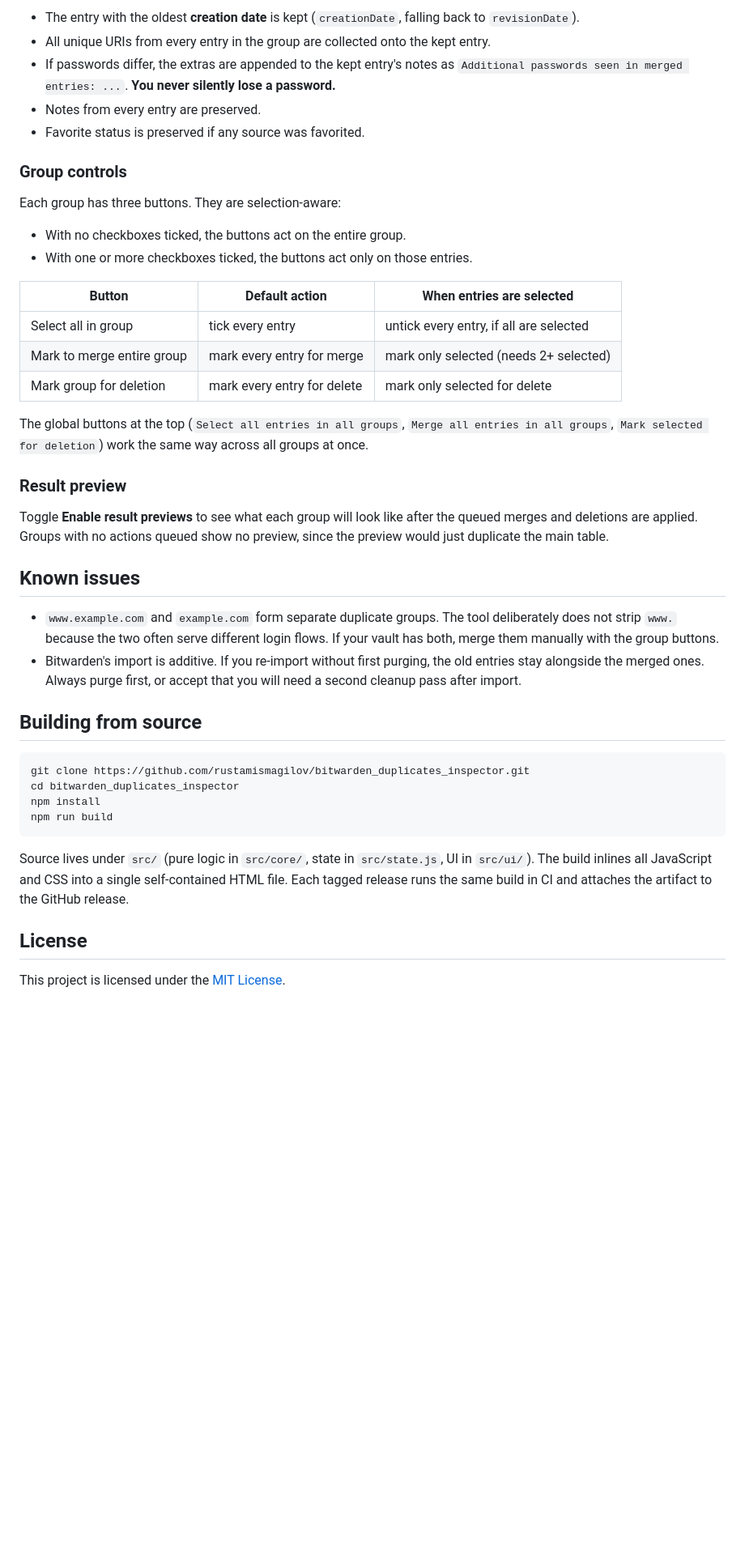
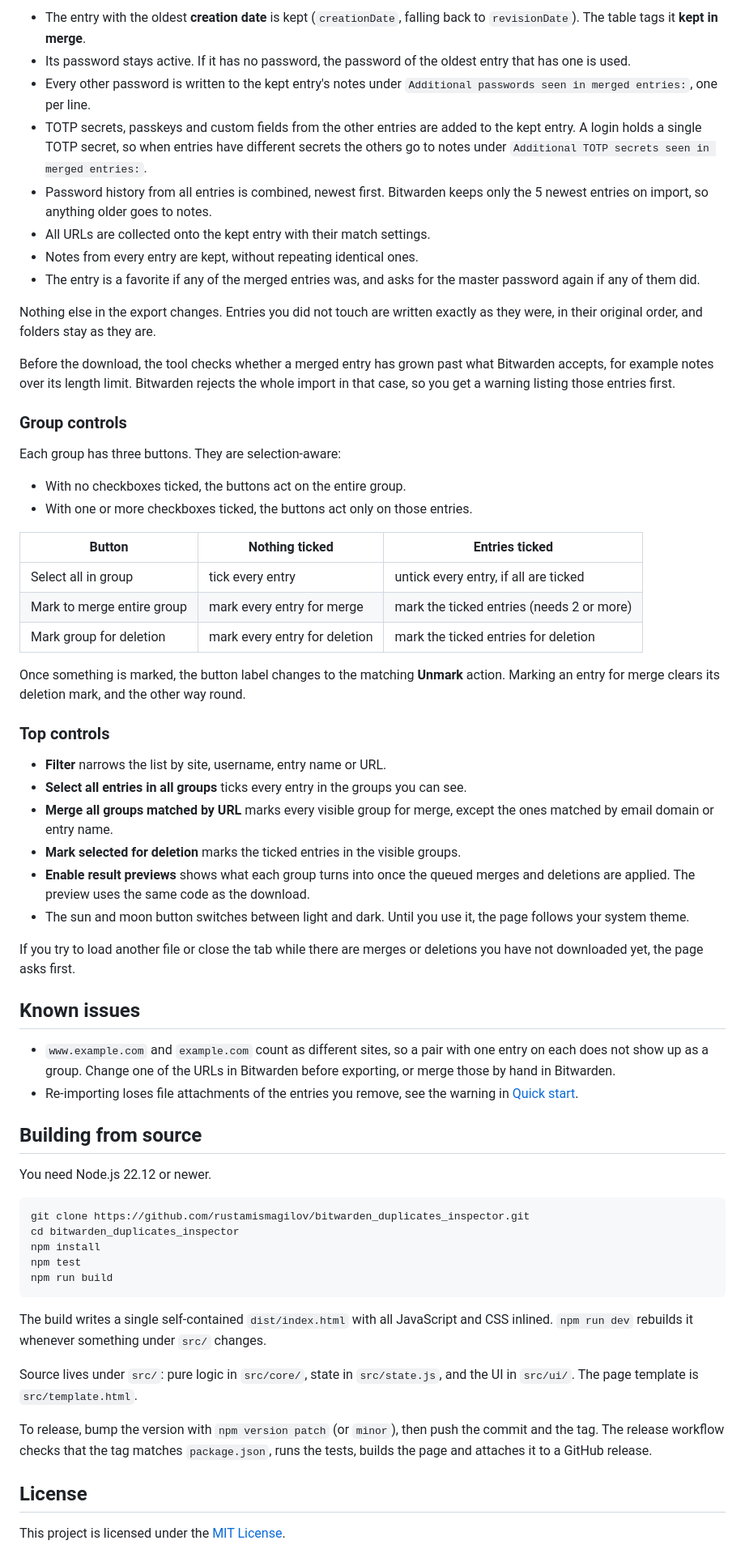
Before and after one commit to rustamismagilov/bitwarden_duplicates_inspector, a Markdown page: README.md, the part around one of its changes. Shown at 81% size. GitHub-like rendering; blank space fills up the shorter version.

Commit message:
Rewrote README to match how merging, detection and the controls work now, and warned about attachments

````diff
--- a/README.md
+++ b/README.md
@@ -42,9 +51,16 @@ When you mark a group for merge:
 
-- The entry with the oldest **creation date** is kept (`creationDate`, falling back to `revisionDate`).
-- All unique URIs from every entry in the group are collected onto the kept entry.
-- If passwords differ, the extras are appended to the kept entry's notes as `Additional passwords seen in merged entries: ...`. **You never silently lose a password.**
-- Notes from every entry are preserved.
-- Favorite status is preserved if any source was favorited.
+- The entry with the oldest **creation date** is kept (`creationDate`, falling back to `revisionDate`). The table tags it **kept in merge**.
+- Its password stays active. If it has no password, the password of the oldest entry that has one is used.
+- Every other password is written to the kept entry's notes under `Additional passwords seen in merged entries:`, one per line.
+- TOTP secrets, passkeys and custom fields from the other entries are added to the kept entry. A login holds a single TOTP secret, so when entries have different secrets the others go to notes under `Additional TOTP secrets seen in merged entries:`.
+- Password history from all entries is combined, newest first. Bitwarden keeps only the 5 newest entries on import, so anything older goes to notes.
+- All URLs are collected onto the kept entry with their match settings.
+- Notes from every entry are kept, without repeating identical ones.
+- The entry is a favorite if any of the merged entries was, and asks for the master password again if any of them did.
+
+Nothing else in the export changes. Entries you did not touch are written exactly as they were, in their original order, and folders stay as they are.
+
+Before the download, the tool checks whether a merged entry has grown past what Bitwarden accepts, for example notes over its length limit. Bitwarden rejects the whole import in that case, so you get a warning listing those entries first.
 
 ### Group controls
 
@@ -53,33 +69,47 @@ Each group has three buttons. They are selection-aware:
 - With no checkboxes ticked, the buttons act on the entire group.
 - With one or more checkboxes ticked, the buttons act only on those entries.
 
-| Button | Default action | When entries are selected |
+| Button | Nothing ticked | Entries ticked |
 |---|---|---|
-| Select all in group | tick every entry | untick every entry, if all are selected |
-| Mark to merge entire group | mark every entry for merge | mark only selected (needs 2+ selected) |
-| Mark group for deletion | mark every entry for delete | mark only selected for delete |
+| Select all in group | tick every entry | untick every entry, if all are ticked |
+| Mark to merge entire group | mark every entry for merge | mark the ticked entries (needs 2 or more) |
+| Mark group for deletion | mark every entry for deletion | mark the ticked entries for deletion |
 
-The global buttons at the top (`Select all entries in all groups`, `Merge all entries in all groups`, `Mark selected for deletion`) work the same way across all groups at once.
+Once something is marked, the button label changes to the matching **Unmark** action. Marking an entry for merge clears its deletion mark, and the other way round.
 
-### Result preview
+### Top controls
 
-Toggle **Enable result previews** to see what each group will look like after the queued merges and deletions are applied. Groups with no actions queued show no preview, since the preview would just duplicate the main table.
+- **Filter** narrows the list by site, username, entry name or URL.
+- **Select all entries in all groups** ticks every entry in the groups you can see.
+- **Merge all groups matched by URL** marks every visible group for merge, except the ones matched by email domain or entry name.
+- **Mark selected for deletion** marks the ticked entries in the visible groups.
+- **Enable result previews** shows what each group turns into once the queued merges and deletions are applied. The preview uses the same code as the download.
+- The sun and moon button switches between light and dark. Until you use it, the page follows your system theme.
+
+If you try to load another file or close the tab while there are merges or deletions you have not downloaded yet, the page asks first.
 
 ## Known issues
 
-- `www.example.com` and `example.com` form separate duplicate groups. The tool deliberately does not strip `www.` because the two often serve different login flows. If your vault has both, merge them manually with the group buttons.
-- Bitwarden's import is additive. If you re-import without first purging, the old entries stay alongside the merged ones. Always purge first, or accept that you will need a second cleanup pass after import.
+- `www.example.com` and `example.com` count as different sites, so a pair with one entry on each does not show up as a group. Change one of the URLs in Bitwarden before exporting, or merge those by hand in Bitwarden.
+- Re-importing loses file attachments of the entries you remove, see the warning in [Quick start](#quick-start).
 
 ## Building from source
+
+You need Node.js 22.12 or newer.
 
 ```sh
 git clone https://github.com/rustamismagilov/bitwarden_duplicates_inspector.git
 cd bitwarden_duplicates_inspector
 npm install
+npm test
 npm run build
 ```
 
-Source lives under `src/` (pure logic in `src/core/`, state in `src/state.js`, UI in `src/ui/`). The build inlines all JavaScript and CSS into a single self-contained HTML file. Each tagged release runs the same build in CI and attaches the artifact to the GitHub release.
+The build writes a single self-contained `dist/index.html` with all JavaScript and CSS inlined. `npm run dev` rebuilds it whenever something under `src/` changes.
+
+Source lives under `src/`: pure logic in `src/core/`, state in `src/state.js`, and the UI in `src/ui/`. The page template is `src/template.html`.
+
+To release, bump the version with `npm version patch` (or `minor`), then push the commit and the tag. The release workflow checks that the tag matches `package.json`, runs the tests, builds the page and attaches it to a GitHub release.
 
 ## License
 
````
Also changed, not shown: other parts of README.md (+23 -14 lines).
